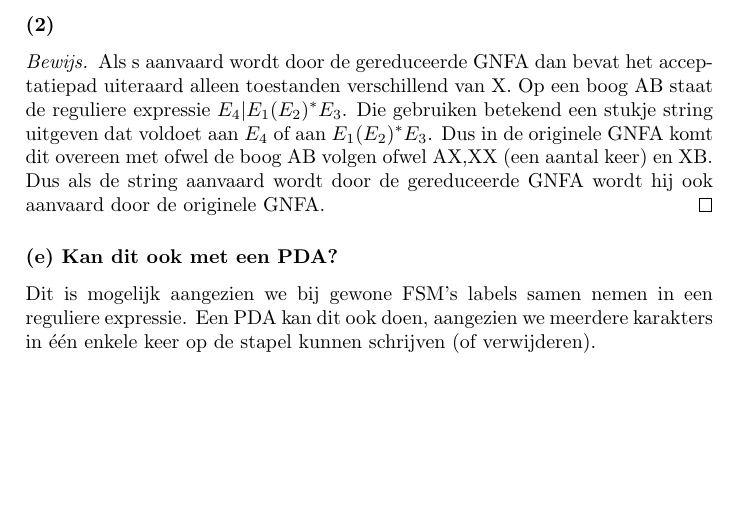
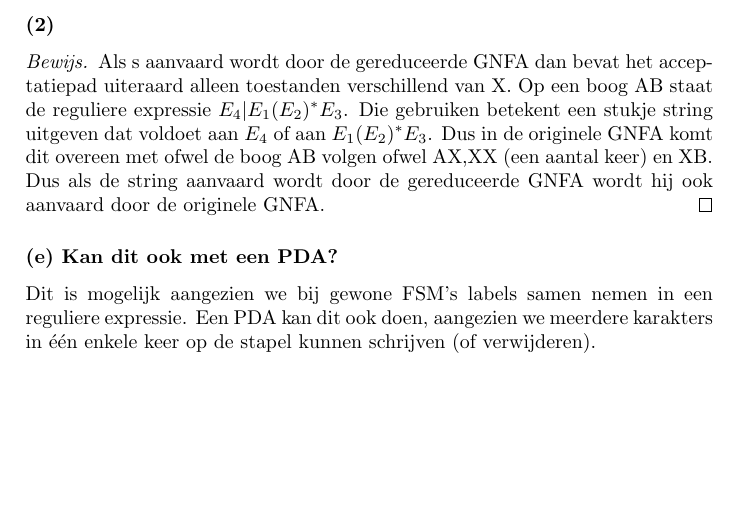
Before and after one commit to mdekempeneer/automaten-en-berekenbaarheid, a LaTeX document (course/script.tex, which reads course/tex/chapter2/question3.tex): part of page 12 of 43, cut so that both start at the same text. Compiled offline with pdfLaTeX.

Commit message:
Minor change

```diff
--- a/course/tex/chapter2/question3.tex
+++ b/course/tex/chapter2/question3.tex
@@ -59,7 +59,7 @@ Als s aanvaard werd door een pad zonder X, wordt s nog steeds aanvaard: paden zo
 \end{proof}
 \subsubsection*{(2)}
 \begin{proof}
-Als s aanvaard wordt door de gereduceerde GNFA dan bevat het acceptatiepad uiteraard alleen toestanden verschillend van X. Op een boog AB staat de reguliere expressie $E_4 | E_1 (E_2)^* E_3$. Die gebruiken betekend een stukje string uitgeven dat voldoet aan $E_4$ of aan $E_1 (E_2)^* E_3$. Dus in de originele GNFA komt dit overeen met ofwel de boog AB volgen ofwel AX,XX (een aantal keer) en XB.\\
+Als s aanvaard wordt door de gereduceerde GNFA dan bevat het acceptatiepad uiteraard alleen toestanden verschillend van X. Op een boog AB staat de reguliere expressie $E_4 | E_1 (E_2)^* E_3$. Die gebruiken betekent  een stukje string uitgeven dat voldoet aan $E_4$ of aan $E_1 (E_2)^* E_3$. Dus in de originele GNFA komt dit overeen met ofwel de boog AB volgen ofwel AX,XX (een aantal keer) en XB.\\
 Dus als de string aanvaard wordt door de gereduceerde GNFA wordt hij ook aanvaard door de originele GNFA.
 \end{proof}
 
```
Also changed, not shown: course/script.pdf.
